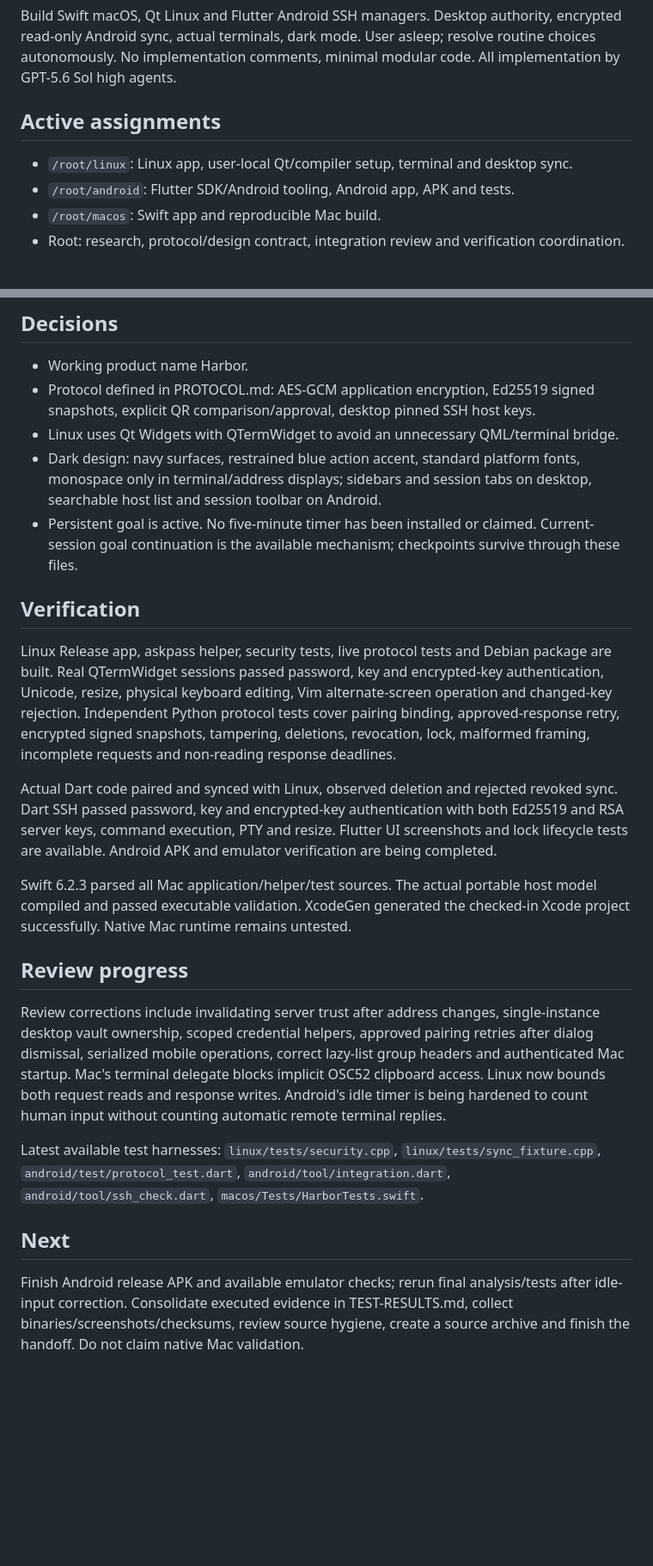
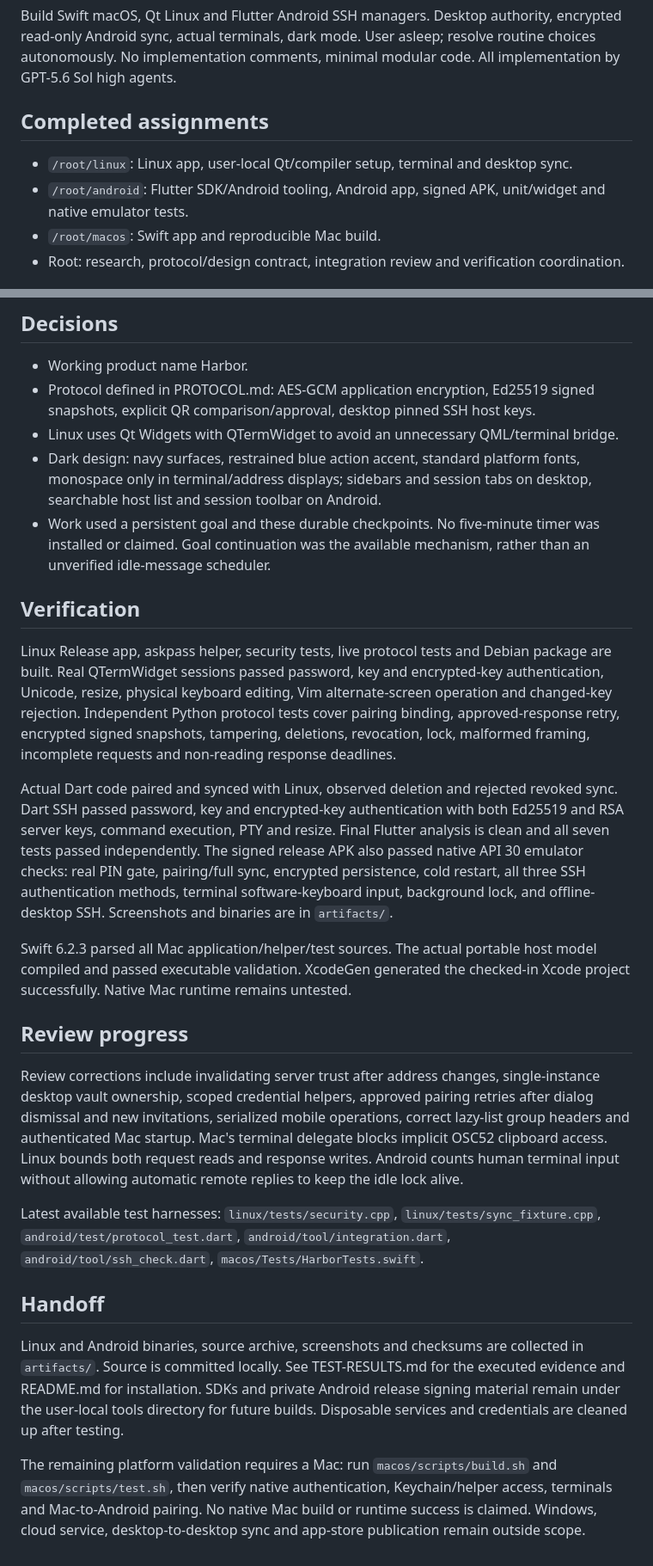
Before and after one commit to shivexe/harbor, a Markdown page: docs/PROGRESS.md, 2 parts joined by grey strips. Shown at 86% size. Rendered like a GitHub page; blank space fills up the shorter version.

```diff
--- a/docs/PROGRESS.md
+++ b/docs/PROGRESS.md
@@ -4,10 +4,10 @@
 
 Build Swift macOS, Qt Linux and Flutter Android SSH managers. Desktop authority, encrypted read-only Android sync, actual terminals, dark mode. User asleep; resolve routine choices autonomously. No implementation comments, minimal modular code. All implementation by GPT-5.6 Sol high agents.
 
-## Active assignments
+## Completed assignments
 
 - `/root/linux`: Linux app, user-local Qt/compiler setup, terminal and desktop sync.
-- `/root/android`: Flutter SDK/Android tooling, Android app, APK and tests.
+- `/root/android`: Flutter SDK/Android tooling, Android app, signed APK, unit/widget and native emulator tests.
 - `/root/macos`: Swift app and reproducible Mac build.
 - Root: research, protocol/design contract, integration review and verification coordination.
 
@@ -21,22 +21,24 @@ Workspace Ubuntu 26.04.1. No sudo passwordless access; Docker socket unavailable
 - Protocol defined in PROTOCOL.md: AES-GCM application encryption, Ed25519 signed snapshots, explicit QR comparison/approval, desktop pinned SSH host keys.
 - Linux uses Qt Widgets with QTermWidget to avoid an unnecessary QML/terminal bridge.
 - Dark design: navy surfaces, restrained blue action accent, standard platform fonts, monospace only in terminal/address displays; sidebars and session tabs on desktop, searchable host list and session toolbar on Android.
-- Persistent goal is active. No five-minute timer has been installed or claimed. Current-session goal continuation is the available mechanism; checkpoints survive through these files.
+- Work used a persistent goal and these durable checkpoints. No five-minute timer was installed or claimed. Goal continuation was the available mechanism, rather than an unverified idle-message scheduler.
 
 ## Verification
 
 Linux Release app, askpass helper, security tests, live protocol tests and Debian package are built. Real QTermWidget sessions passed password, key and encrypted-key authentication, Unicode, resize, physical keyboard editing, Vim alternate-screen operation and changed-key rejection. Independent Python protocol tests cover pairing binding, approved-response retry, encrypted signed snapshots, tampering, deletions, revocation, lock, malformed framing, incomplete requests and non-reading response deadlines.
 
-Actual Dart code paired and synced with Linux, observed deletion and rejected revoked sync. Dart SSH passed password, key and encrypted-key authentication with both Ed25519 and RSA server keys, command execution, PTY and resize. Flutter UI screenshots and lock lifecycle tests are available. Android APK and emulator verification are being completed.
+Actual Dart code paired and synced with Linux, observed deletion and rejected revoked sync. Dart SSH passed password, key and encrypted-key authentication with both Ed25519 and RSA server keys, command execution, PTY and resize. Final Flutter analysis is clean and all seven tests passed independently. The signed release APK also passed native API 30 emulator checks: real PIN gate, pairing/full sync, encrypted persistence, cold restart, all three SSH authentication methods, terminal software-keyboard input, background lock, and offline-desktop SSH. Screenshots and binaries are in `artifacts/`.
 
 Swift 6.2.3 parsed all Mac application/helper/test sources. The actual portable host model compiled and passed executable validation. XcodeGen generated the checked-in Xcode project successfully. Native Mac runtime remains untested.
 
 ## Review progress
 
-Review corrections include invalidating server trust after address changes, single-instance desktop vault ownership, scoped credential helpers, approved pairing retries after dialog dismissal, serialized mobile operations, correct lazy-list group headers and authenticated Mac startup. Mac's terminal delegate blocks implicit OSC52 clipboard access. Linux now bounds both request reads and response writes. Android's idle timer is being hardened to count human input without counting automatic remote terminal replies.
+Review corrections include invalidating server trust after address changes, single-instance desktop vault ownership, scoped credential helpers, approved pairing retries after dialog dismissal and new invitations, serialized mobile operations, correct lazy-list group headers and authenticated Mac startup. Mac's terminal delegate blocks implicit OSC52 clipboard access. Linux bounds both request reads and response writes. Android counts human terminal input without allowing automatic remote replies to keep the idle lock alive.
 
 Latest available test harnesses: `linux/tests/security.cpp`, `linux/tests/sync_fixture.cpp`, `android/test/protocol_test.dart`, `android/tool/integration.dart`, `android/tool/ssh_check.dart`, `macos/Tests/HarborTests.swift`.
 
-## Next
+## Handoff
 
-Finish Android release APK and available emulator checks; rerun final analysis/tests after idle-input correction. Consolidate executed evidence in TEST-RESULTS.md, collect binaries/screenshots/checksums, review source hygiene, create a source archive and finish the handoff. Do not claim native Mac validation.
+Linux and Android binaries, source archive, screenshots and checksums are collected in `artifacts/`. Source is committed locally. See TEST-RESULTS.md for the executed evidence and README.md for installation. SDKs and private Android release signing material remain under the user-local tools directory for future builds. Disposable services and credentials are cleaned up after testing.
+
+The remaining platform validation requires a Mac: run `macos/scripts/build.sh` and `macos/scripts/test.sh`, then verify native authentication, Keychain/helper access, terminals and Mac-to-Android pairing. No native Mac build or runtime success is claimed. Windows, cloud service, desktop-to-desktop sync and app-store publication remain outside scope.
```
Also changed, not shown: docs/TEST-RESULTS.md (+16 -2 lines).
